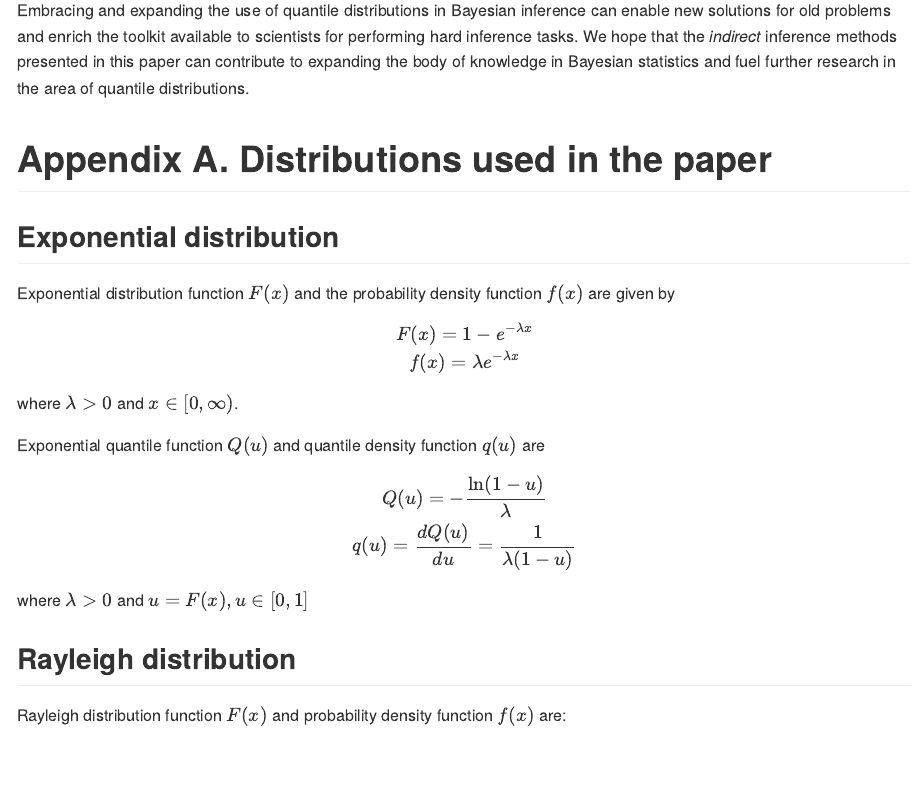
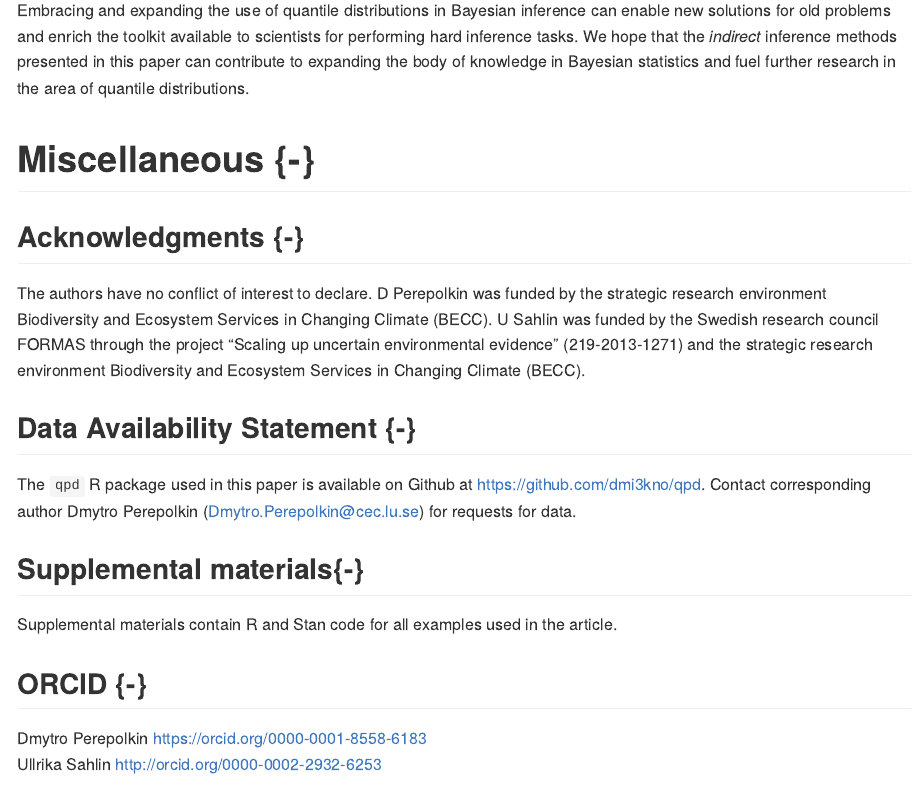
Before and after one commit to dmi3kno/ilbm-article, an R Markdown document (ilbm_article.Rmd): the page in a window 1100 px wide, from 17520 px down. The pictures show the output file ilbm_article.md that the author committed with the source, drawn offline in the style of GitHub; long lines of code are wrapped.

Commit message:
pre-print published

```diff
--- a/ilbm_article.Rmd
+++ b/ilbm_article.Rmd
@@ -705,6 +705,19 @@ We found that when using *indirect* inference (both in Stan and in R), good init
 
 Embracing and expanding the use of quantile distributions in Bayesian inference can enable new solutions for old problems and enrich the toolkit available to scientists for performing hard inference tasks. We hope that the *indirect* inference methods presented in this paper can contribute to expanding the body of knowledge in Bayesian statistics and fuel further research in the area of quantile distributions.
 
-# Appendix A. Distributions used in the paper
+# Miscellaneous {-}
+## Acknowledgments {-}
+The authors have no conﬂict of interest to declare. D Perepolkin was funded by the strategic research environment Biodiversity and Ecosystem
+Services in Changing Climate (BECC). U Sahlin was funded by the Swedish research council FORMAS through the project “Scaling up
+uncertain environmental evidence” (219‐2013‐1271) and the strategic research environment Biodiversity and Ecosystem
+Services in Changing Climate (BECC).
 
-## Exponential distribution
+## Data Availability Statement {-}
+The `qpd` R package used in this paper is available on Github at https://github.com/dmi3kno/qpd. Contact corresponding author Dmytro Perepolkin (Dmytro.Perepolkin@cec.lu.se) for requests for data.
+
+## Supplemental materials{-}
+Supplemental materials contain R and Stan code for all examples used in the article.
+
+## ORCID {-}
+Dmytro Perepolkin https://orcid.org/0000-0001-8558-6183
+Ullrika Sahlin http://orcid.org/0000-0002-2932-6253
```
Also changed, not shown: ilbm_article.md, ilbm_article.tex, ilbm_article_files/figure-latex/bathtub-hist-1.pdf, ilbm_article_files/figure-latex/chebyshev-roots-gnh-graph-1.pdf, ilbm_article_files/figure-latex/chebyshev-roots-gnk-graph-1.pdf, ilbm_article_files/figure-latex/gamma-ray-prior-graph-1.pdf, ilbm_article_files/figure-latex/gexp-likelihood-graphs-1.pdf, ilbm_article_files/figure-latex/gnh-combo-graph-1.pdf, ilbm_article_files/figure-latex/gnh-data-1.pdf, ilbm_article_files/figure-latex/govi-nuts-graph-1.pdf, ilbm_article_files/figure-latex/govi-pairs-graph-1.pdf, ilbm_article_files/figure-latex/invalid-gnk-graph-1.pdf, ilbm_article_files/figure-latex/rexp-prior-lik-graphs-1.pdf, img/QDs.png, 3 more files, 2 other files.
